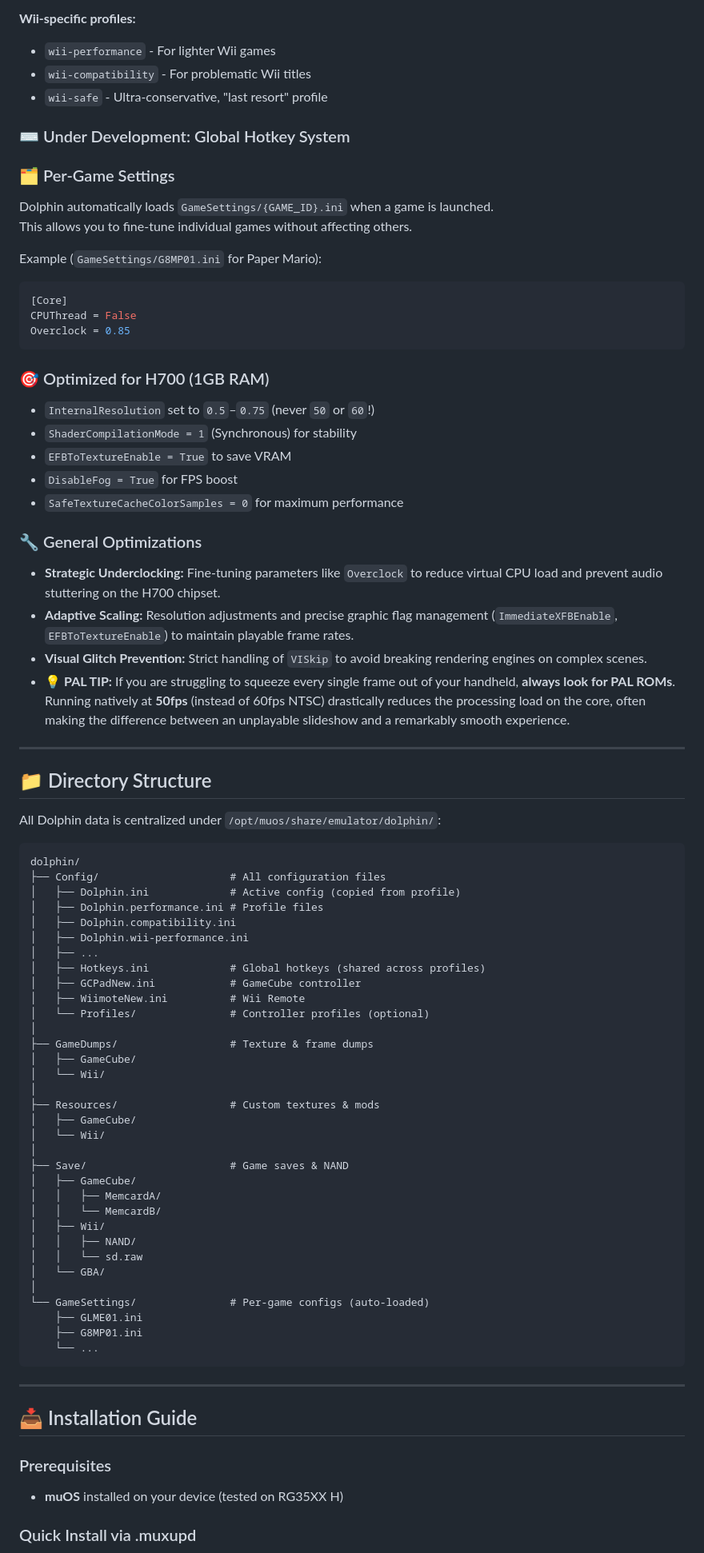
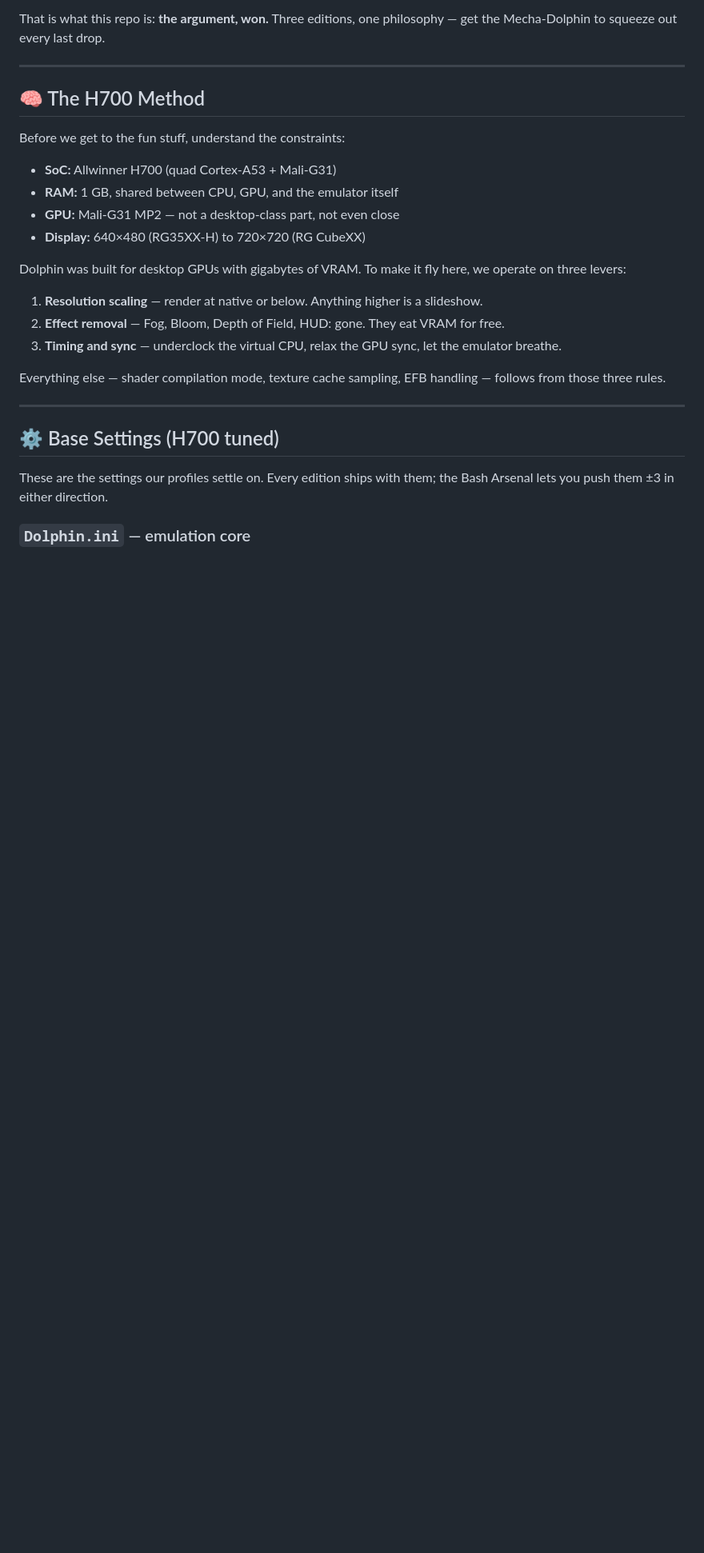
Before and after one commit to SilverCrow2323/Dolphin-Core-for-MuOS, a Markdown page: README.md, the part around one of its changes. Shown at 80% size. Rendered like a GitHub page; blank space fills up the shorter version.

````diff
--- a/README.md
+++ b/README.md
@@ -64,86 +43,30 @@ The goal of **Dolphin Rt:Core** — now included as part of the **[V0iD Project]
 
-**Wii-specific profiles:**
-- `wii-performance` - For lighter Wii games
-- `wii-compatibility` - For problematic Wii titles
-- `wii-safe` - Ultra-conservative, "last resort" profile
-
-### ⌨️ Under Development: Global Hotkey System
-
-
-### 🗂️ Per-Game Settings
-
-Dolphin automatically loads `GameSettings/{GAME_ID}.ini` when a game is launched.
-This allows you to fine-tune individual games without affecting others.
-
-Example (`GameSettings/G8MP01.ini` for Paper Mario):
-```ini
-[Core]
-CPUThread = False
-Overclock = 0.85
-```
-
-### 🎯 Optimized for H700 (1GB RAM)
-
-- `InternalResolution` set to `0.5`–`0.75` (never `50` or `60`!)
-- `ShaderCompilationMode = 1` (Synchronous) for stability
-- `EFBToTextureEnable = True` to save VRAM
-- `DisableFog = True` for FPS boost
-- `SafeTextureCacheColorSamples = 0` for maximum performance
-
-### 🔧 General Optimizations
-- **Strategic Underclocking:** Fine-tuning parameters like `Overclock` to reduce virtual CPU load and prevent audio stuttering on the H700 chipset.
-- **Adaptive Scaling:** Resolution adjustments and precise graphic flag management (`ImmediateXFBEnable`, `EFBToTextureEnable`) to maintain playable frame rates.
-- **Visual Glitch Prevention:** Strict handling of `VISkip` to avoid breaking rendering engines on complex scenes.
-- 💡 **PAL TIP:** If you are struggling to squeeze every single frame out of your handheld, **always look for PAL ROMs**. Running natively at **50fps** (instead of 60fps NTSC) drastically reduces the processing load on the core, often making the difference between an unplayable slideshow and a remarkably smooth experience.
+That is what this repo is: **the argument, won.** Three editions, one philosophy — get the Mecha-Dolphin to squeeze out every last drop.
 
 ---
 
-## 📁 Directory Structure
+## 🧠 The H700 Method
 
-All Dolphin data is centralized under `/opt/muos/share/emulator/dolphin/`:
+Before we get to the fun stuff, understand the constraints:
 
-```
-dolphin/
-├── Config/                     # All configuration files
-│   ├── Dolphin.ini             # Active config (copied from profile)
-│   ├── Dolphin.performance.ini # Profile files
-│   ├── Dolphin.compatibility.ini
-│   ├── Dolphin.wii-performance.ini
-│   ├── ...
-│   ├── Hotkeys.ini             # Global hotkeys (shared across profiles)
-│   ├── GCPadNew.ini            # GameCube controller
-│   ├── WiimoteNew.ini          # Wii Remote
-│   └── Profiles/               # Controller profiles (optional)
-│
-├── GameDumps/                  # Texture & frame dumps
-│   ├── GameCube/
-│   └── Wii/
-│
-├── Resources/                  # Custom textures & mods
-│   ├── GameCube/
-│   └── Wii/
-│
-├── Save/                       # Game saves & NAND
-│   ├── GameCube/
-│   │   ├── MemcardA/
-│   │   └── MemcardB/
-│   ├── Wii/
-│   │   ├── NAND/
-│   │   └── sd.raw
-│   └── GBA/
-│
-└── GameSettings/               # Per-game configs (auto-loaded)
-    ├── GLME01.ini
-    ├── G8MP01.ini
-    └── ...
-```
+- **SoC:** Allwinner H700 (quad Cortex-A53 + Mali-G31)
+- **RAM:** 1 GB, shared between CPU, GPU, and the emulator itself
+- **GPU:** Mali-G31 MP2 — not a desktop-class part, not even close
+- **Display:** 640×480 (RG35XX-H) to 720×720 (RG CubeXX)
+
+Dolphin was built for desktop GPUs with gigabytes of VRAM. To make it fly here, we operate on three levers:
+
+1. **Resolution scaling** — render at native or below. Anything higher is a slideshow.
+2. **Effect removal** — Fog, Bloom, Depth of Field, HUD: gone. They eat VRAM for free.
+3. **Timing and sync** — underclock the virtual CPU, relax the GPU sync, let the emulator breathe.
+
+Everything else — shader compilation mode, texture cache sampling, EFB handling — follows from those three rules.
 
 ---
 
-## 📥 Installation Guide
+## ⚙️ Base Settings (H700 tuned)
 
-### Prerequisites
-- **muOS** installed on your device (tested on RG35XX H)
+These are the settings our profiles settle on. Every edition ships with them; the Bash Arsenal lets you push them ±3 in either direction.
 
-### Quick Install via .muxupd
+### `Dolphin.ini` — emulation core
 
````
Also changed, not shown: other parts of README.md (+205 -93 lines).
